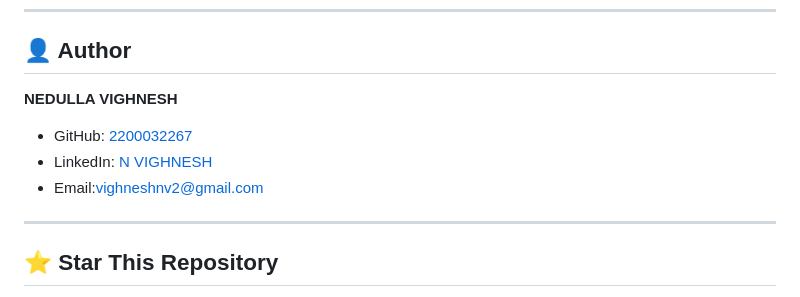
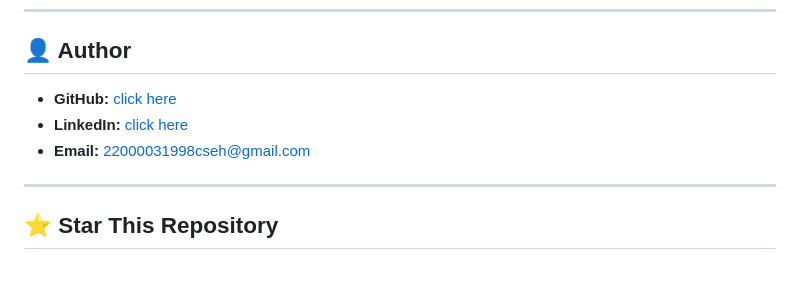
Before and after one commit to Naveen939258/Cloud-Project-On-Predective-Analytics-for-Renewable-Energy-Generation-Using-ML-DL-Models-main, a Markdown page: README.md, the part around the change. Rendered like a GitHub page; blank space fills up the shorter version.

```diff
--- a/README.md
+++ b/README.md
@@ -115,11 +115,12 @@ To deploy and scale this project in production, consider the following cloud pla
 
 ## 👤 Author
 
-**NEDULLA VIGHNESH**
-- GitHub: [2200032267](https://github.com/2200032267)
-- LinkedIn: [N VIGHNESH](https://www.linkedin.com/in/n-vighnesh-5b74aa24a)
-- Email:vighneshnv2@gmail.com
+- **GitHub:** [click here](https://github.com/naveen939258)
+- **LinkedIn:** [click here](https://www.linkedin.com/in/kakarla-naveen-2092411b3/)
+- **Email:** 22000031998cseh@gmail.com
+
 ---
+
 ## ⭐ Star This Repository
 
 If you find this project useful or interesting, please ⭐ star this repository to support and encourage further development!
```
